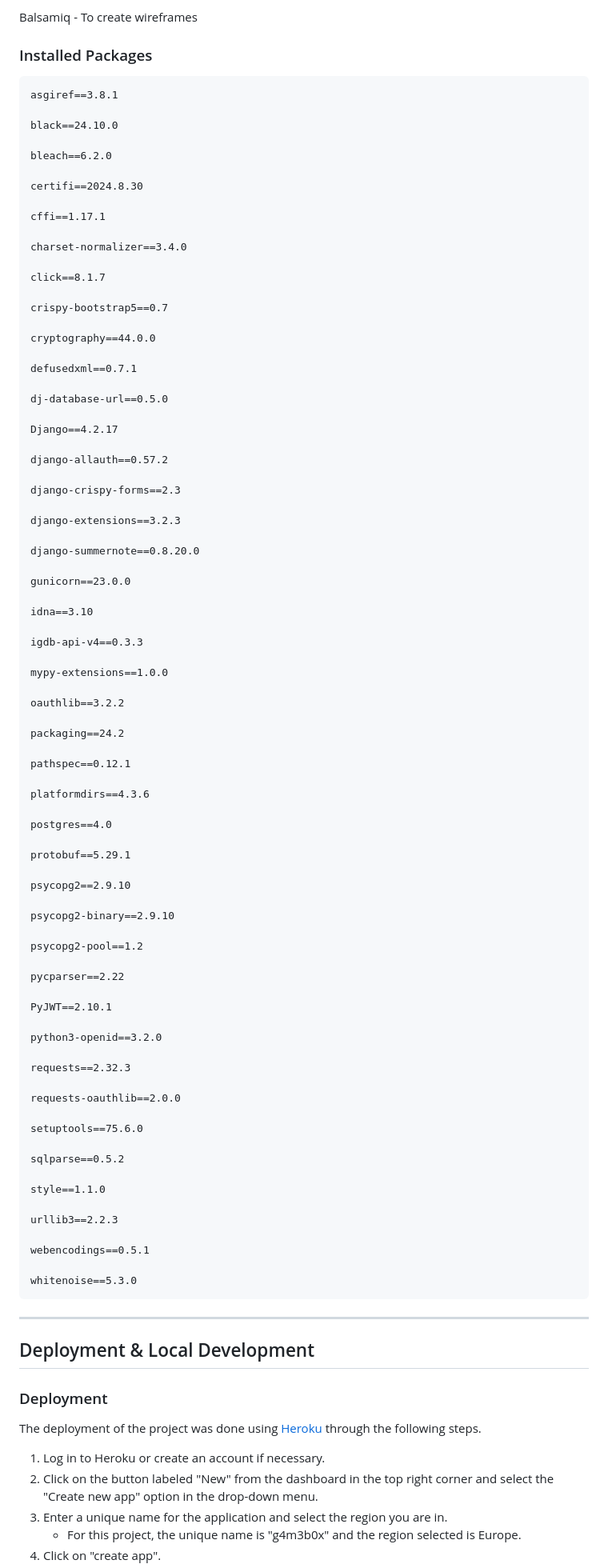
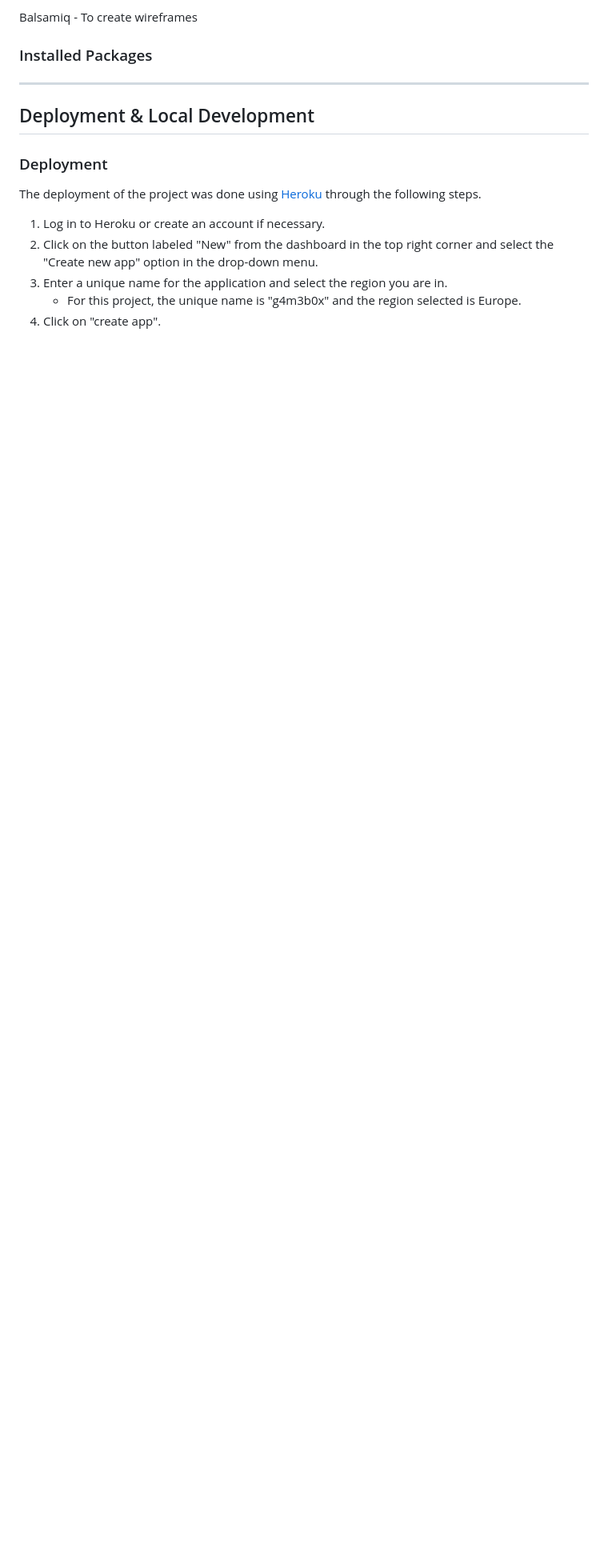
Before and after one commit to isThatAFife/CI_PP5, a Markdown page: README.md, the part around the change printed below. Shown: that part at 80% size. Rendered like a GitHub page; blank space fills up the shorter version.

Commit message:
readme: cleared old info

```diff
--- a/README.md
+++ b/README.md
@@ -181,86 +181,6 @@
 
 ### Installed Packages
 
-    asgiref==3.8.1
-
-    black==24.10.0
-
-    bleach==6.2.0
-
-    certifi==2024.8.30
-
-    cffi==1.17.1
-
-    charset-normalizer==3.4.0
-
-    click==8.1.7
-
-    crispy-bootstrap5==0.7
-
-    cryptography==44.0.0
-
-    defusedxml==0.7.1
-
-    dj-database-url==0.5.0
-
-    Django==4.2.17
-
-    django-allauth==0.57.2
-
-    django-crispy-forms==2.3
-
-    django-extensions==3.2.3
-
-    django-summernote==0.8.20.0
-
-    gunicorn==23.0.0
-
-    idna==3.10
-
-    igdb-api-v4==0.3.3
-
-    mypy-extensions==1.0.0
-
-    oauthlib==3.2.2
-
-    packaging==24.2
-
-    pathspec==0.12.1
-
-    platformdirs==4.3.6
-
-    postgres==4.0
-
-    protobuf==5.29.1
-
-    psycopg2==2.9.10
-
-    psycopg2-binary==2.9.10
-
-    psycopg2-pool==1.2
-
-    pycparser==2.22
-
-    PyJWT==2.10.1
-
-    python3-openid==3.2.0
-
-    requests==2.32.3
-
-    requests-oauthlib==2.0.0
-
-    setuptools==75.6.0
-
-    sqlparse==0.5.2
-
-    style==1.1.0
-
-    urllib3==2.2.3
-
-    webencodings==0.5.1
-
-    whitenoise==5.3.0
-
 
 ---
 
```
Also changed, not shown: other parts of README.md (+0 -5 lines).
